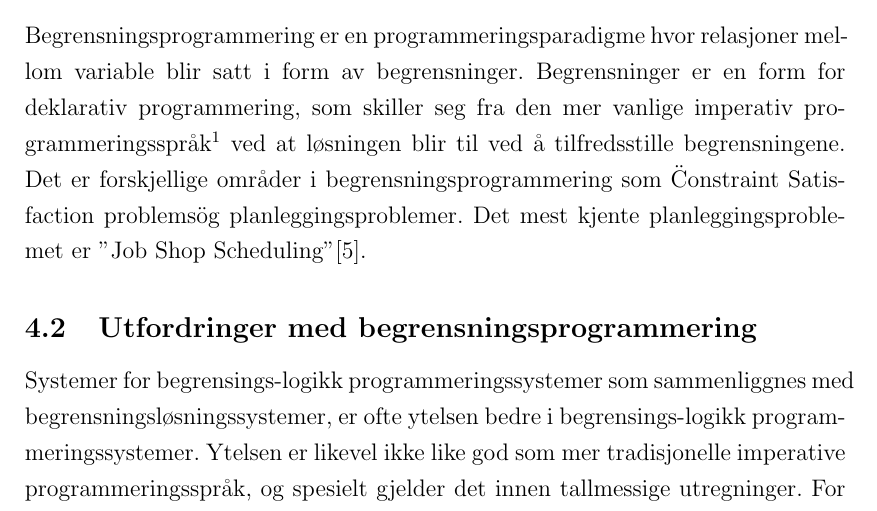
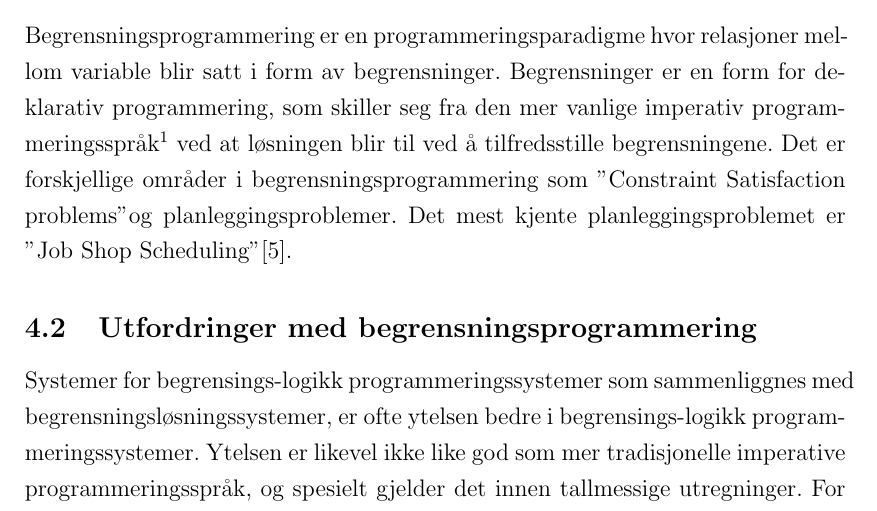
Before and after one commit to teilin/M.sc-UiB, a LaTeX document (Msc.tex, which reads content/begrensning.tex): part of page 17 of 39, cut so that both start at the same text. Compiled offline with pdfLaTeX.

Commit message:
Commit Wed May 23 14:25:26 CEST 2012

```diff
--- a/content/begrensning.tex
+++ b/content/begrensning.tex
@@ -1,7 +1,7 @@
 I denne delen blir det gitt en innføring om begrensningsprogrammering og utfordringer som kommer med begrensningsprogrammering. Det vil også bli sett litt på verktøy som eksisterer idag for å bruke begrensningsprogrammering samt noen enkle verktøy for enkel planlegging av aktiviteter og ressurser. Tilslutt i denne delen er det en kort beskrivelse av verktøyene som er brukt i dette prosjektet.
 
 \subsection{Kort om begrensningsprogrammering}
-Begrensningsprogrammering er en programmeringsparadigme hvor relasjoner mellom variable blir satt i form av begrensninger. Begrensninger er en form for deklarativ programmering, som skiller seg fra den mer vanlige imperativ programmeringsspråk\footnote{Imperativ programmeringsspråk har sekvenser med instanser som blir utført.} ved at løsningen blir til ved å tilfredsstille begrensningene. Det er forskjellige områder i begrensningsprogrammering som \"Constraint Satisfaction problems\" og planleggingsproblemer. Det mest kjente planleggingsproblemet er ''Job Shop Scheduling" \cite{cpwikipedia}.
+Begrensningsprogrammering er en programmeringsparadigme hvor relasjoner mellom variable blir satt i form av begrensninger. Begrensninger er en form for deklarativ programmering, som skiller seg fra den mer vanlige imperativ programmeringsspråk\footnote{Imperativ programmeringsspråk har sekvenser med instanser som blir utført.} ved at løsningen blir til ved å tilfredsstille begrensningene. Det er forskjellige områder i begrensningsprogrammering som ''Constraint Satisfaction problems" og planleggingsproblemer. Det mest kjente planleggingsproblemet er ''Job Shop Scheduling" \cite{cpwikipedia}.
 
 \subsection{Utfordringer med begrensningsprogrammering}
 Systemer for begrensings-logikk programmeringssystemer som sammenliggnes med begrensningsløsningssystemer, er ofte ytelsen bedre i begrensings-logikk programmeringssystemer. Ytelsen er likevel ikke like god som mer tradisjonelle imperative programmeringsspråk, og spesielt gjelder det innen tallmessige utregninger. For å løse dette, er det mulig å utvikle en avansert kompilator som sjekker de tilfellene hvor det ikke er behov for begrensingsløning, og da kompilerer disse på mest mulig effektive måte \cite{challengesManuel}
```
